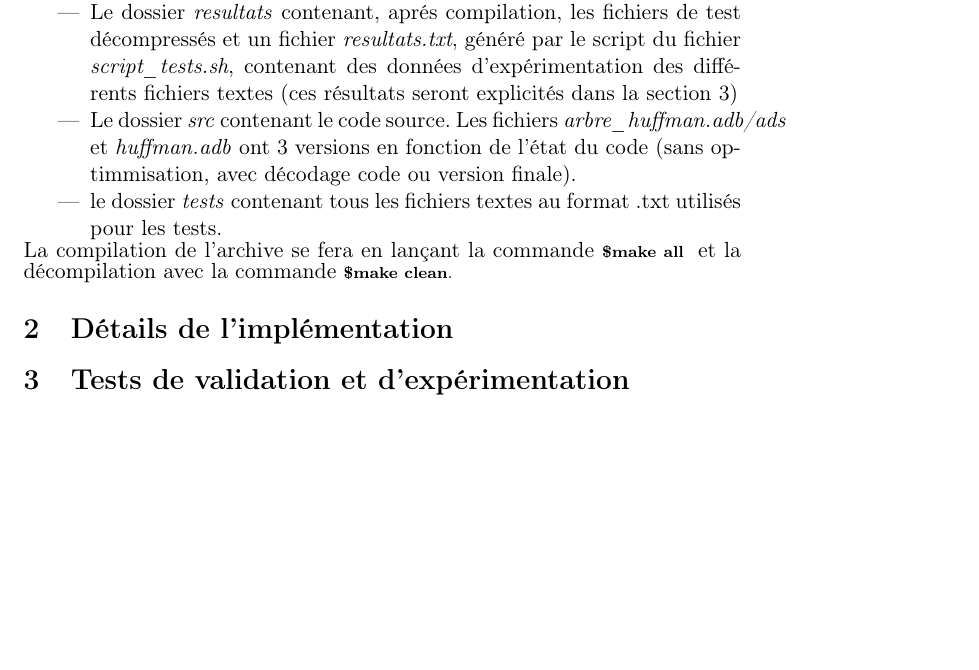
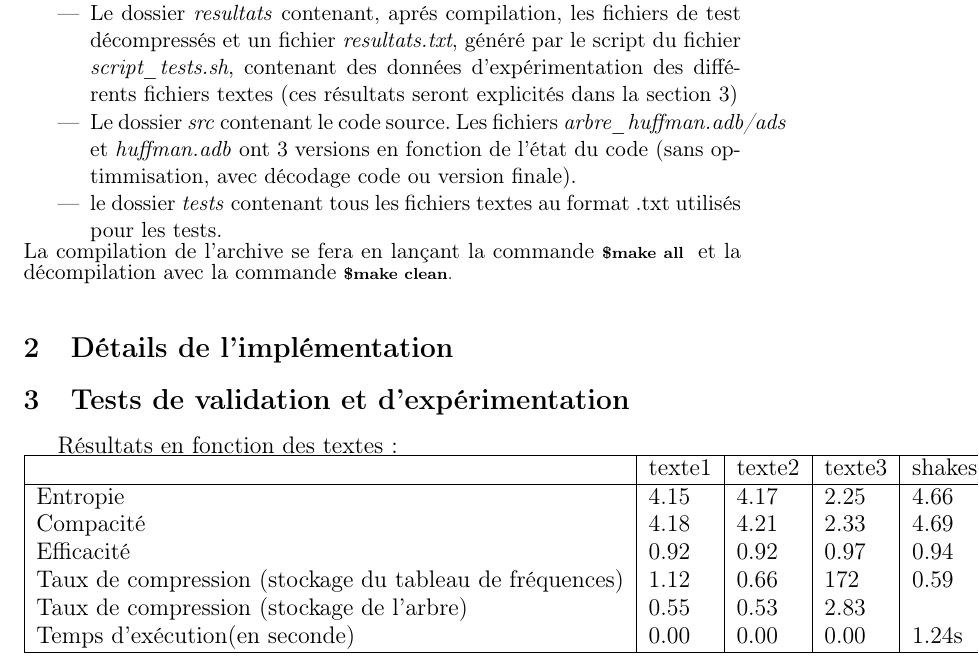
Before and after one commit to Obikate/algo2_projet2, a LaTeX document (hahnleif_lebitb_projet2/rapport.tex): part of the page, cut so that both start at the same text, the shorter picture padded with empty space. Compiled offline with pdfLaTeX.

Commit message:
tableau resultat

```diff
--- a/hahnleif_lebitb_projet2/rapport.tex
+++ b/hahnleif_lebitb_projet2/rapport.tex
@@ -6,6 +6,7 @@
 \usepackage[francais]{babel}
 \usepackage{listings}
 \usepackage{graphicx}
+\usepackage{array}
 
 \title{Files de priorités, Arbres de Huffman}
 \author{Hahnlein Felix, Lebit Benjamin}
@@ -24,9 +25,22 @@ L'archive du projet est constituée de 4 dossiers principaux et d'un Makefile do
 \item Le dossier \textit{src} contenant le code source. Les fichiers \textit{arbre\_huffman.adb/ads} et \textit{huffman.adb} ont 3 versions en fonction de l'état du code (sans optimmisation, avec décodage code ou version finale).
 \item le dossier \textit{tests} contenant tous les fichiers textes au format .txt utilisés pour les tests.
 \end{itemize}
-La compilation de l'archive se fera en lançant la commande \scriptsize{\textbf{\$make all}} \normalsize{ et la décompilation avec la commande }\scriptsize{\textbf{\$make clean}}.
+La compilation de l'archive se fera en lançant la commande \scriptsize{\textbf{\$make all}} \normalsize{ et la décompilation avec la commande }\scriptsize{\textbf{\$make clean}}. \\
 \section{Détails de l'implémentation}
 
 \section{Tests de validation et d'expérimentation}
 
+\large Résultats en fonction des textes : \\
+\begin{tabular}{|l|l|l|l|l|l}
+\hline
+ & texte1 & texte2 & texte3 & shakespeare \\
+\hline
+Entropie & 4.15 & 4.17 & 2.25 & 4.66 \\
+Compacité & 4.18 & 4.21 & 2.33 & 4.69 \\
+Efficacité & 0.92 & 0.92 & 0.97 & 0.94 \\
+Taux de compression (stockage du tableau de fréquences) & 1.12 & 0.66 & 172 & 0.59 \\
+Taux de compression (stockage de l'arbre) & 0.55  & 0.53  & 2.83  &   & \\
+Temps d'exécution(en seconde) & 0.00 & 0.00 & 0.00 & 1.24s \\
+\hline
+\end{tabular}
 \end{document}
```
